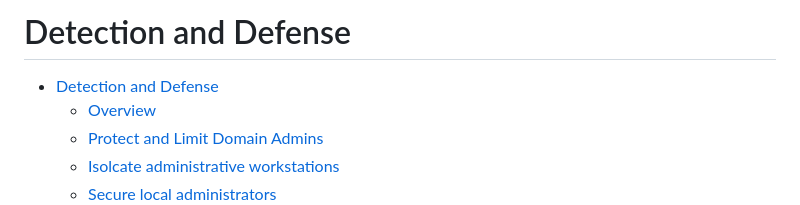
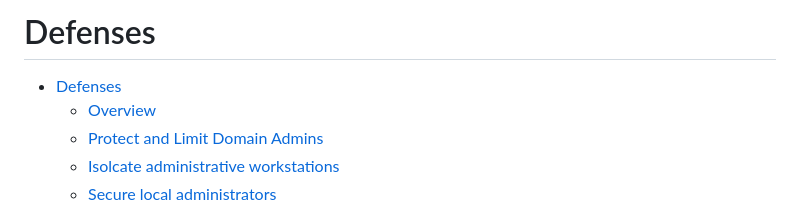
Before and after one commit to brianyaucy/PA-CRTEBootcamp, a Markdown page: n24-Defense.md, the part around the change. GitHub-like rendering.

```diff
--- a/n24-Defense.md
+++ b/n24-Defense.md
@@ -1,6 +1,6 @@
-# Detection and Defense
+# Defenses
 
-- [Detection and Defense](#detection-and-defense)
+- [Defenses](#defenses)
   - [Overview](#overview)
   - [Protect and Limit Domain Admins](#protect-and-limit-domain-admins)
   - [Isolcate administrative workstations](#isolcate-administrative-workstations)
```
Also changed, not shown: n25-Detection.md (added, +237 -0 lines), images/397371dfa529e214a5754fa3a0d9029ef83d2d6b10efcc63cb24c8fb93fb6e13.png (added), 1 other file.
